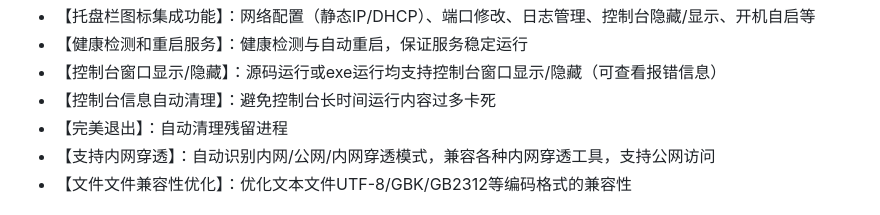
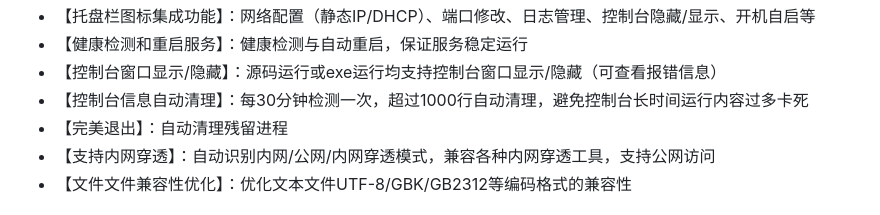
Before and after one commit to IlineI/lan-printing, a Markdown page: README.md, the part around the change. Drawn GitHub-style.

```diff
--- a/README.md
+++ b/README.md
@@ -17,7 +17,7 @@
 - 【托盘栏图标集成功能】：网络配置（静态IP/DHCP）、端口修改、日志管理、控制台隐藏/显示、开机自启等
 - 【健康检测和重启服务】：健康检测与自动重启，保证服务稳定运行
 - 【控制台窗口显示/隐藏】：源码运行或exe运行均支持控制台窗口显示/隐藏（可查看报错信息）
-- 【控制台信息自动清理】：避免控制台长时间运行内容过多卡死
+- 【控制台信息自动清理】：每30分钟检测一次，超过1000行自动清理，避免控制台长时间运行内容过多卡死
 - 【完美退出】：自动清理残留进程
 - 【支持内网穿透】：自动识别内网/公网/内网穿透模式，兼容各种内网穿透工具，支持公网访问
 - 【文件文件兼容性优化】：优化文本文件UTF-8/GBK/GB2312等编码格式的兼容性
```
